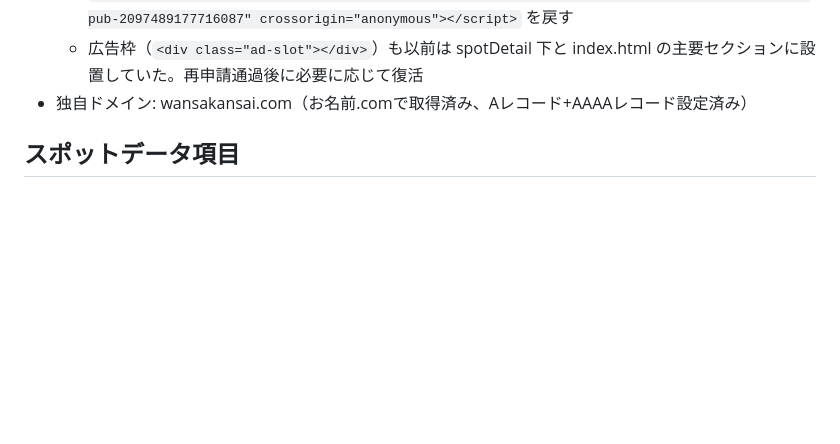
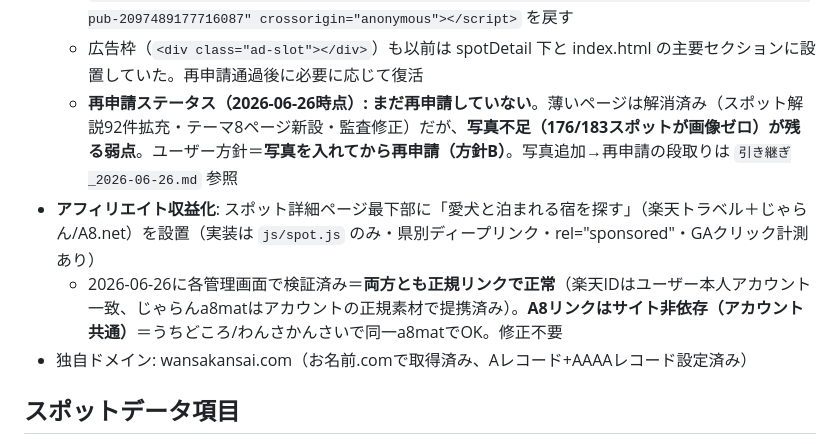
Before and after one commit to imotan-lab/wansakansai, a Markdown page: CLAUDE.md, the part around the change. GitHub-like rendering; blank space fills up the shorter version.

Commit message:
CLAUDE.md: AdSense再申請ステータス（写真先行）とアフィリエイト検証結果を記載
- AdSense: 未再申請。薄さは解消済み、残る弱点は写真不足→写真を入れてから再申請（方針B）
- アフィリエイト: 楽天/じゃらん 2026-06-26に管理画面で検証済み＝両方正規・正常、修正不要

Co-Authored-By: Claude Opus 4.8 <noreply@anthropic.com>

```diff
--- a/CLAUDE.md
+++ b/CLAUDE.md
@@ -43,6 +43,9 @@
   - ads.txt は残置（再申請時に必要）
   - 再申請時は generate_spot_pages.py のテンプレと各種HTML（index/about/contact/danger/favorites/privacy/404、blog/**/*.html）の `</head>` 直前に `<script async src="https://pagead2.googlesyndication.com/pagead/js/adsbygoogle.js?client=ca-pub-2097489177716087" crossorigin="anonymous"></script>` を戻す
   - 広告枠（`<div class="ad-slot"></div>`）も以前は spotDetail 下と index.html の主要セクションに設置していた。再申請通過後に必要に応じて復活
+  - **再申請ステータス（2026-06-26時点）: まだ再申請していない**。薄いページは解消済み（スポット解説92件拡充・テーマ8ページ新設・監査修正）だが、**写真不足（176/183スポットが画像ゼロ）が残る弱点**。ユーザー方針＝**写真を入れてから再申請（方針B）**。写真追加→再申請の段取りは `引き継ぎ_2026-06-26.md` 参照
+- **アフィリエイト収益化**: スポット詳細ページ最下部に「愛犬と泊まれる宿を探す」（楽天トラベル＋じゃらん/A8.net）を設置（実装は `js/spot.js` のみ・県別ディープリンク・rel="sponsored"・GAクリック計測あり）
+  - 2026-06-26に各管理画面で検証済み＝**両方とも正規リンクで正常**（楽天IDはユーザー本人アカウント一致、じゃらんa8matはアカウントの正規素材で提携済み）。**A8リンクはサイト非依存（アカウント共通）**＝うちどころ/わんさかんさいで同一a8matでOK。修正不要
 - 独自ドメイン: wansakansai.com（お名前.comで取得済み、Aレコード+AAAAレコード設定済み）
 
 ## スポットデータ項目
```
